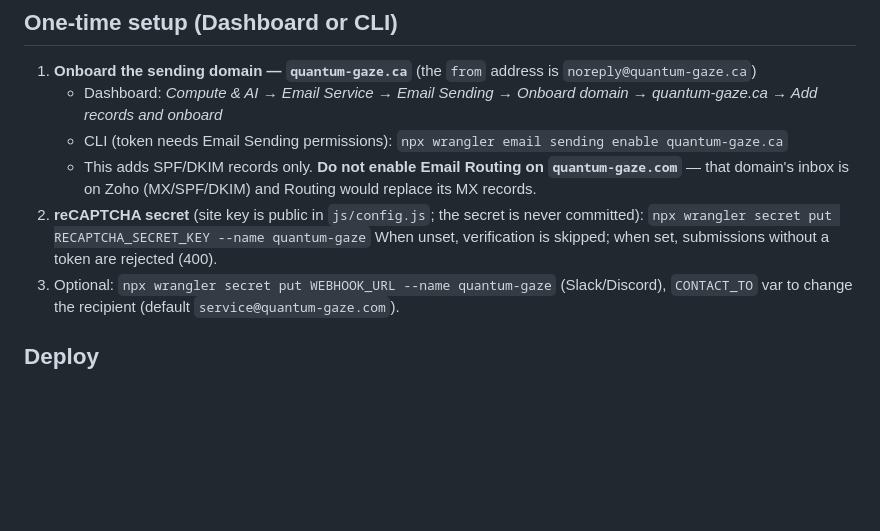
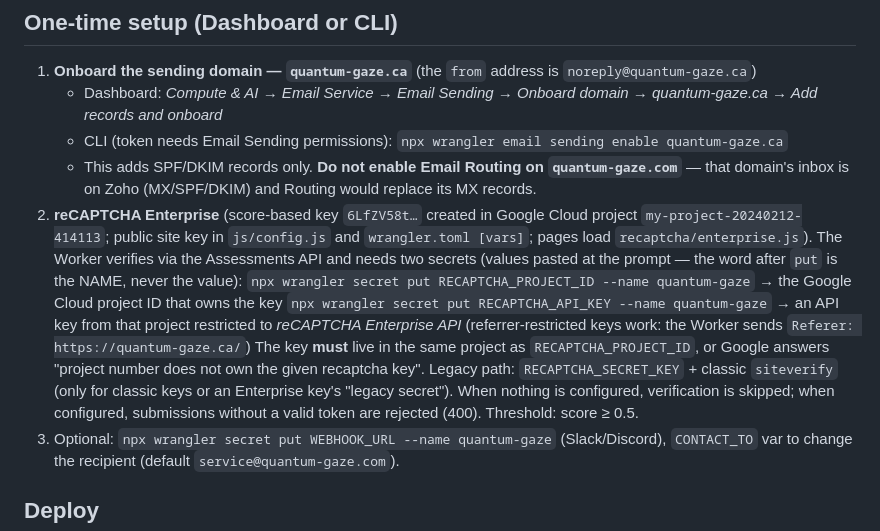
Before and after one commit to kinnor/quantum-gaze, a Markdown page: CONTACT_FORM_SETUP.md, the part around the change. GitHub-like rendering; blank space fills up the shorter version.

Commit message:
docs: reCAPTCHA Enterprise setup (project ownership, secrets, referrer)
Co-Authored-By: Claude Fable 5 <noreply@anthropic.com>

```diff
--- a/CONTACT_FORM_SETUP.md
+++ b/CONTACT_FORM_SETUP.md
@@ -24,9 +24,10 @@ The contact form posts JSON to `/api/contact`, handled by the Cloudflare **Worke
    - Dashboard: *Compute & AI → Email Service → Email Sending → Onboard domain → quantum-gaze.ca → Add records and onboard*
    - CLI (token needs Email Sending permissions): `npx wrangler email sending enable quantum-gaze.ca`
    - This adds SPF/DKIM records only. **Do not enable Email Routing on `quantum-gaze.com`** — that domain's inbox is on Zoho (MX/SPF/DKIM) and Routing would replace its MX records.
-2. **reCAPTCHA secret** (site key is public in `js/config.js`; the secret is never committed):
-   `npx wrangler secret put RECAPTCHA_SECRET_KEY --name quantum-gaze`
-   When unset, verification is skipped; when set, submissions without a token are rejected (400).
+2. **reCAPTCHA Enterprise** (score-based key `6LfZV58t…` created in Google Cloud project `my-project-20240212-414113`; public site key in `js/config.js` and `wrangler.toml [vars]`; pages load `recaptcha/enterprise.js`). The Worker verifies via the Assessments API and needs two secrets (values pasted at the prompt — the word after `put` is the NAME, never the value):
+   `npx wrangler secret put RECAPTCHA_PROJECT_ID --name quantum-gaze` → the Google Cloud project ID that owns the key
+   `npx wrangler secret put RECAPTCHA_API_KEY --name quantum-gaze` → an API key from that project restricted to *reCAPTCHA Enterprise API* (referrer-restricted keys work: the Worker sends `Referer: https://quantum-gaze.ca/`)
+   The key **must** live in the same project as `RECAPTCHA_PROJECT_ID`, or Google answers "project number does not own the given recaptcha key". Legacy path: `RECAPTCHA_SECRET_KEY` + classic `siteverify` (only for classic keys or an Enterprise key's "legacy secret"). When nothing is configured, verification is skipped; when configured, submissions without a valid token are rejected (400). Threshold: score ≥ 0.5.
 3. Optional: `npx wrangler secret put WEBHOOK_URL --name quantum-gaze` (Slack/Discord), `CONTACT_TO` var to change the recipient (default `service@quantum-gaze.com`).
 
 ## Deploy
```
